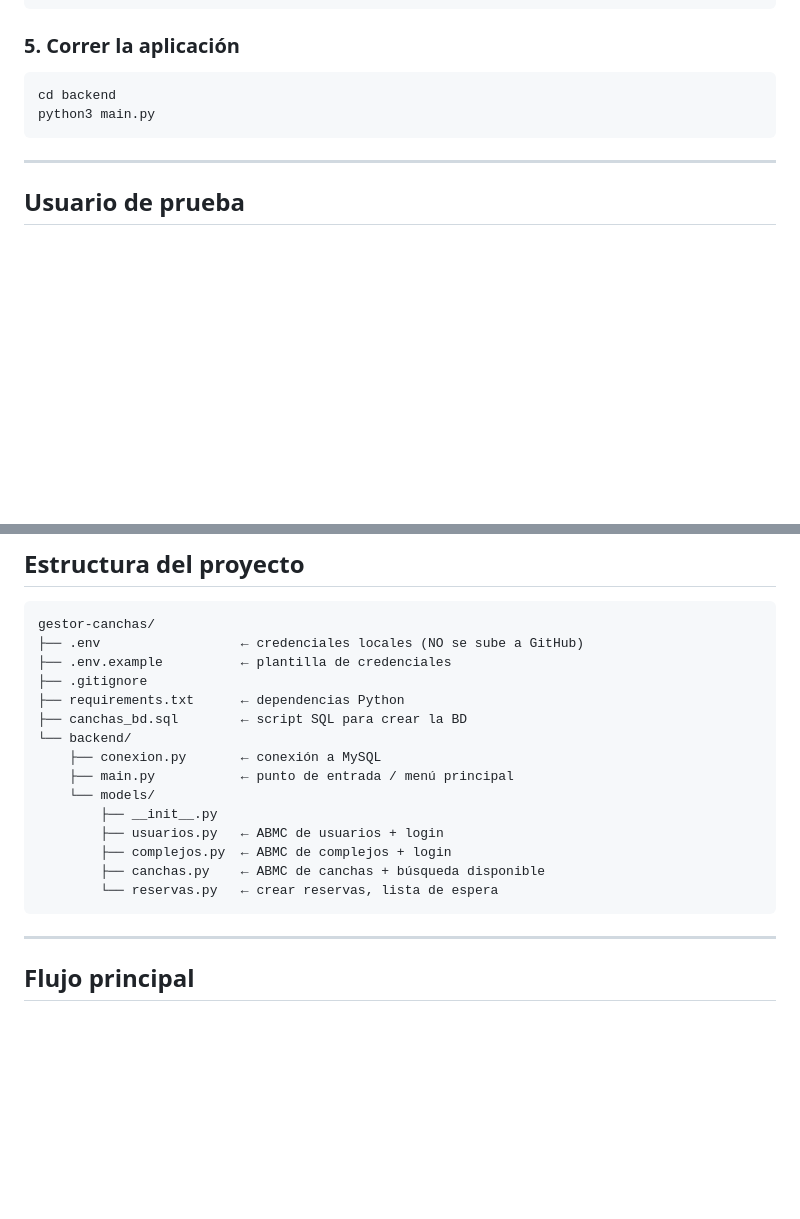
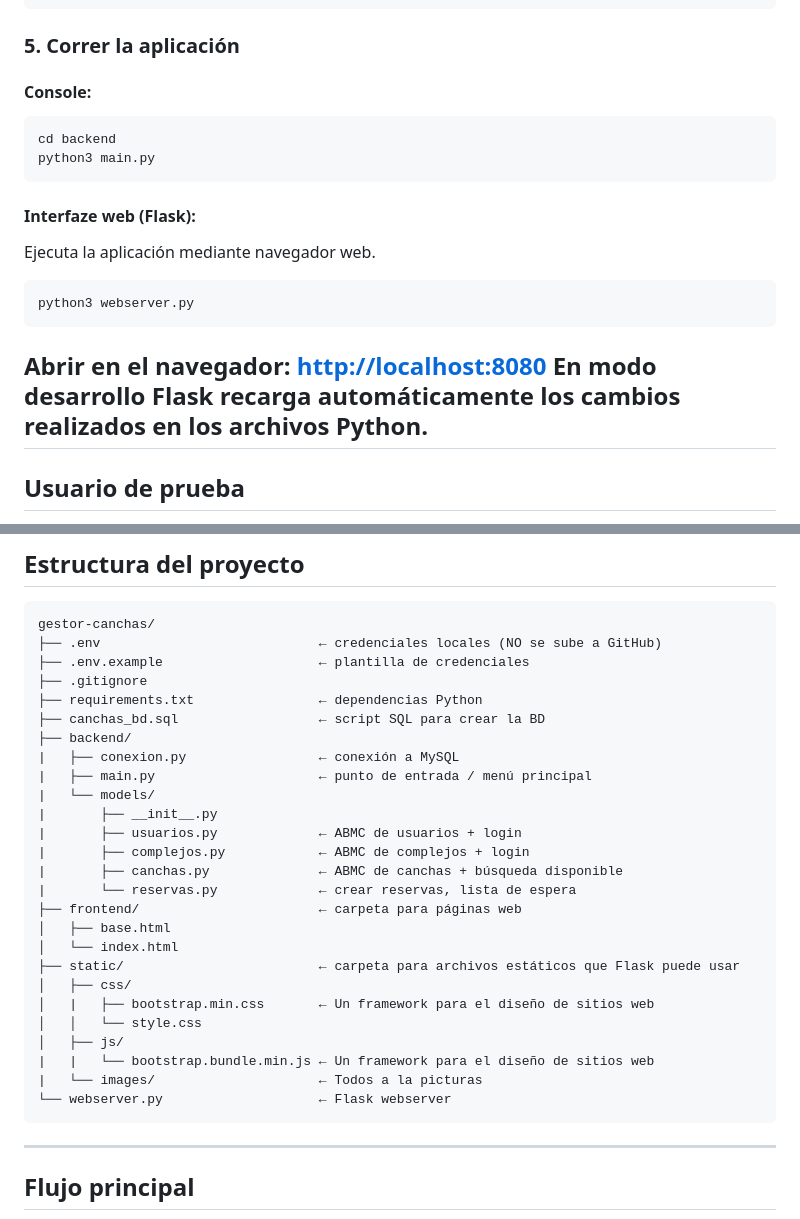
Before and after one commit to Eirik-MS/gestor-canchas, a Markdown page: README.md, 2 parts joined by grey strips. GitHub-like rendering; blank space fills up the shorter version.

````diff
--- a/README.md
+++ b/README.md
@@ -43,11 +43,21 @@ DB_NAME=canchas_db
 ```
 
 ### 5. Correr la aplicación
+
+#### Console:
+
 ```bash
 cd backend
 python3 main.py
 ```
 
+#### Interfaze web (Flask):
+Ejecuta la aplicación mediante navegador web.
+```
+python3 webserver.py
+```
+Abrir en el navegador: [http://localhost:8080](http://localhost:8080)
+En modo desarrollo Flask recarga automáticamente los cambios realizados en los archivos Python.
 ---
 
 ## Usuario de prueba
@@ -78,20 +88,31 @@ Para probar el login de complejo:
 ## Estructura del proyecto
 ```
 gestor-canchas/
-├── .env                  ← credenciales locales (NO se sube a GitHub)
-├── .env.example          ← plantilla de credenciales
+├── .env                            ← credenciales locales (NO se sube a GitHub)
+├── .env.example                    ← plantilla de credenciales
 ├── .gitignore
-├── requirements.txt      ← dependencias Python
-├── canchas_bd.sql        ← script SQL para crear la BD
-└── backend/
-    ├── conexion.py       ← conexión a MySQL
-    ├── main.py           ← punto de entrada / menú principal
-    └── models/
-        ├── __init__.py
-        ├── usuarios.py   ← ABMC de usuarios + login
-        ├── complejos.py  ← ABMC de complejos + login
-        ├── canchas.py    ← ABMC de canchas + búsqueda disponible
-        └── reservas.py   ← crear reservas, lista de espera
+├── requirements.txt                ← dependencias Python
+├── canchas_bd.sql                  ← script SQL para crear la BD
+├── backend/
+|   ├── conexion.py                 ← conexión a MySQL
+|   ├── main.py                     ← punto de entrada / menú principal
+|   └── models/
+|       ├── __init__.py
+|       ├── usuarios.py             ← ABMC de usuarios + login
+|       ├── complejos.py            ← ABMC de complejos + login
+|       ├── canchas.py              ← ABMC de canchas + búsqueda disponible
+|       └── reservas.py             ← crear reservas, lista de espera
+├── frontend/                       ← carpeta para páginas web
+│   ├── base.html
+│   └── index.html
+├── static/                         ← carpeta para archivos estáticos que Flask puede usar
+│   ├── css/
+│   |   ├── bootstrap.min.css       ← Un framework para el diseño de sitios web
+│   │   └── style.css
+│   ├── js/
+|   |   └── bootstrap.bundle.min.js ← Un framework para el diseño de sitios web
+|   └── images/                     ← Todos a la picturas
+└── webserver.py                    ← Flask webserver
 ```
 
 ---
````
